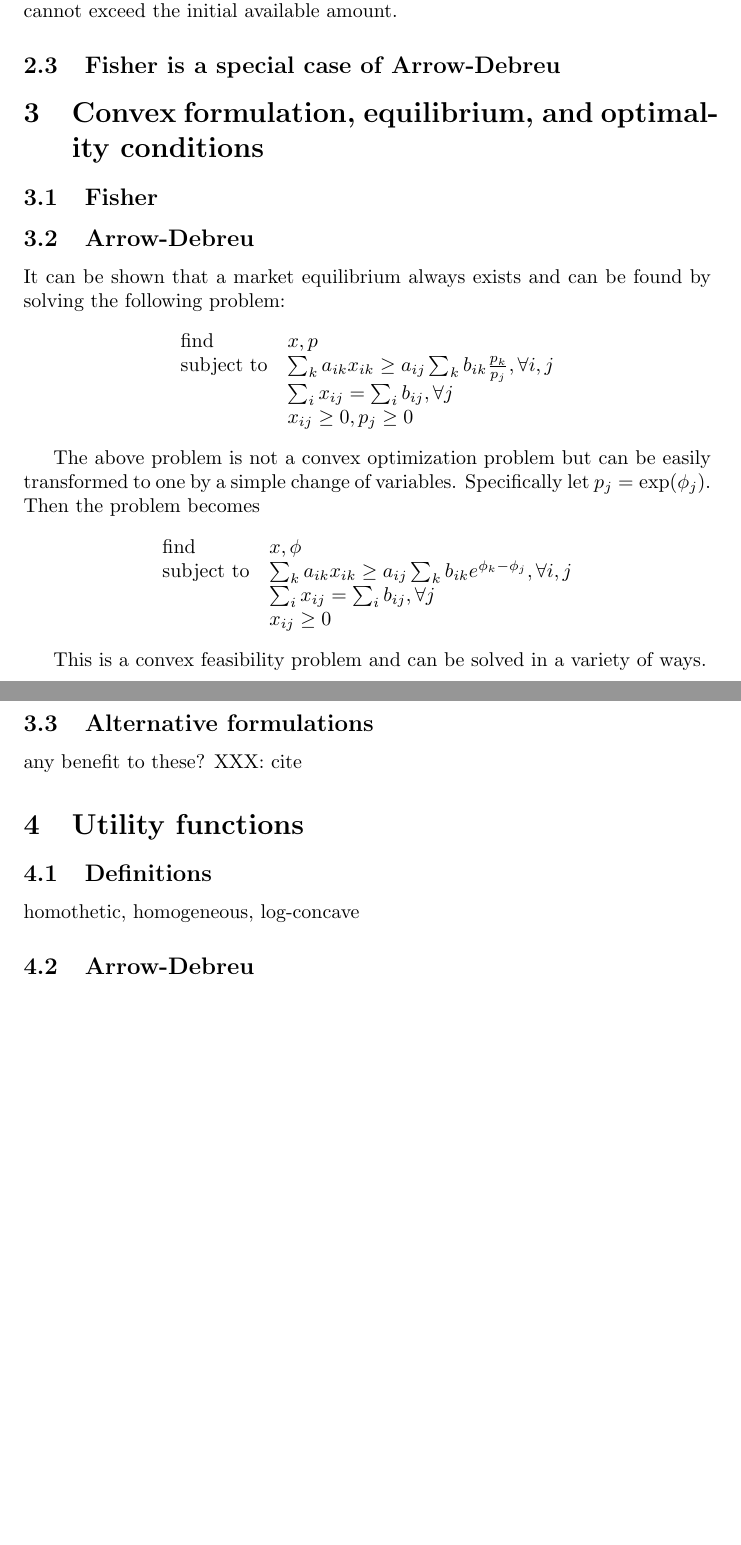
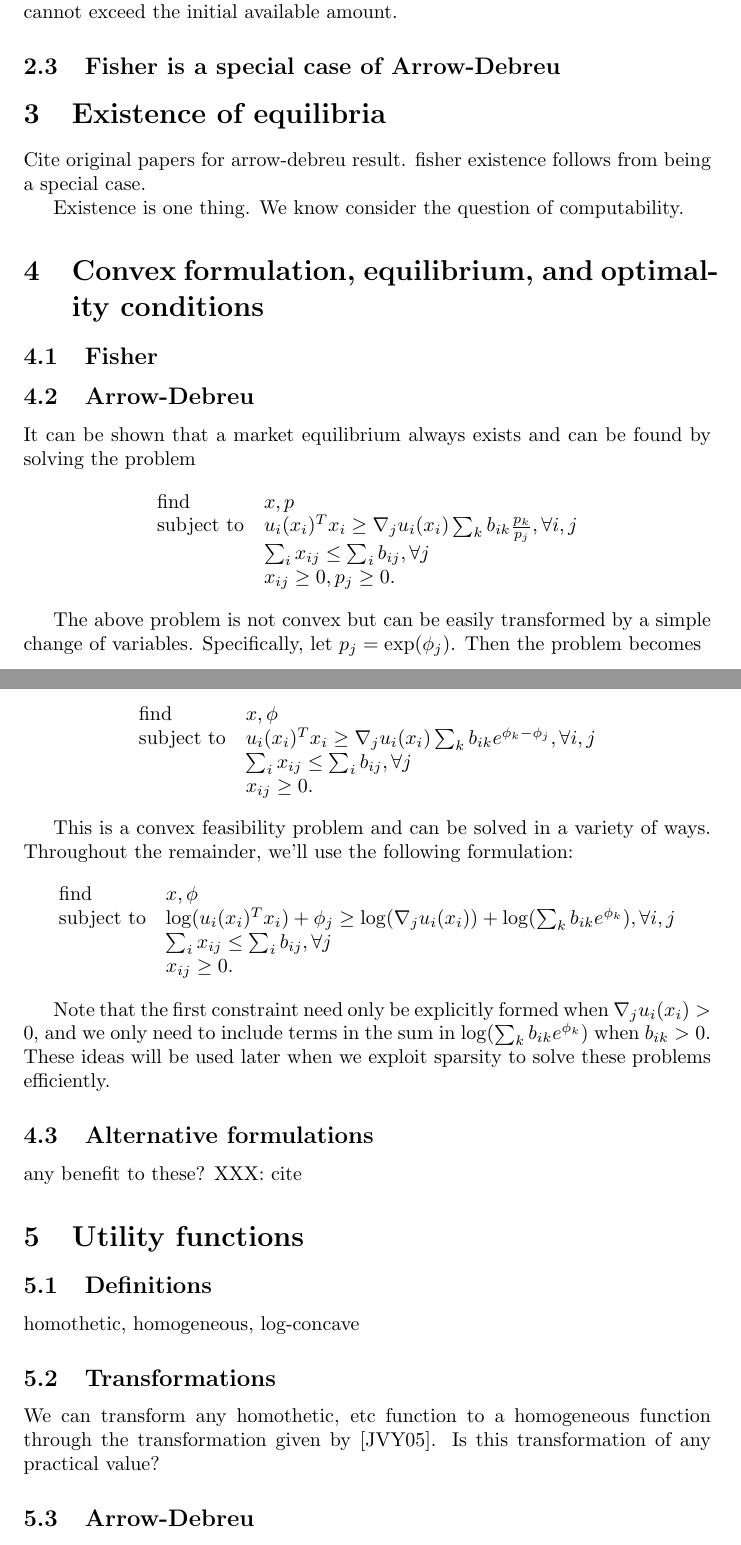
Before and after one commit to ajfriend/market_eq, a LaTeX document (main.tex): two parts of pages 2 and 3 of 3 before the commit and two parts of pages 2 and 3 of 5 after it, joined at a grey line, cut so that both start at the same text, the shorter picture padded with empty space. Compiled offline with pdfLaTeX.

Commit message:
equilibrium conditions

```diff
--- a/main.tex
+++ b/main.tex
@@ -67,35 +67,53 @@ The second constraint simply states that the final total amount of each good can
 
 \subsection{Fisher is a special case of Arrow-Debreu}
 
+\section{Existence of equilibria}
+Cite original papers for arrow-debreu result.
+fisher existence follows from being a special case.
+
+Existence is one thing. We know consider the question of computability.
+
 \section{Convex formulation, equilibrium, and optimality conditions}
 \subsection{Fisher}
 \subsection{Arrow-Debreu}
-It can be shown that a market equilibrium always exists and can be found by solving the
-following problem:
+It can be shown that a market equilibrium always exists and can be found by solving the problem
 
 \[
 \begin{array}{ll}
 \mbox{find} & x, p \\
-\mbox{subject to} & \sum_k a_{ik} x_{ik} \geq a_{ij} \sum_k b_{ik} \frac{p_k}{p_j}, \forall i,j\\
-& \sum_i x_{ij} = \sum_i b_{ij}, \forall j\\
-& x_{ij} \geq 0, p_j \geq 0
+\mbox{subject to} & u_i(x_i)^T x_i \geq  \nabla_j u_i(x_i) \sum_k b_{ik} \frac{p_k}{p_j}, \forall i,j\\
+& \sum_i x_{ij} \leq \sum_i b_{ij}, \forall j\\
+& x_{ij} \geq 0, p_j \geq 0.
 \end{array}
 \]
 
 
-The above problem is not a convex optimization problem but can be easily transformed to one by a simple change of variables. Specifically let $p_j = \exp(\phi_j)$.
+The above problem is not convex but can be easily transformed by a simple change of variables. Specifically, let $p_j = \exp(\phi_j)$.
 Then the problem becomes
 
 \[
 \begin{array}{ll}
 \mbox{find} & x, \phi \\
-\mbox{subject to} & \sum_k a_{ik} x_{ik} \geq a_{ij} \sum_k b_{ik} e^{\phi_k - \phi_j}, \forall i,j\\
-& \sum_i x_{ij} = \sum_i b_{ij}, \forall j\\
-& x_{ij} \geq 0
+\mbox{subject to} &  u_i(x_i)^T x_i \geq  \nabla_j u_i(x_i) \sum_k b_{ik} e^{\phi_k - \phi_j}, \forall i,j\\
+& \sum_i x_{ij} \leq \sum_i b_{ij}, \forall j\\
+& x_{ij} \geq 0.
 \end{array}
 \]
 
 This is a convex feasibility problem and can be solved in a variety of ways.
+Throughout the remainder, we'll use the following formulation:
+
+\[
+\begin{array}{ll}
+\mbox{find} & x, \phi \\
+\mbox{subject to} & \log(u_i(x_i)^T x_i) + \phi_j \geq  \log(\nabla_j u_i(x_i)) +  \log(\sum_k b_{ik} e^{\phi_k}), \forall i,j\\
+& \sum_i x_{ij} \leq \sum_i b_{ij}, \forall j\\
+& x_{ij} \geq 0.
+\end{array}
+\]
+
+Note that the first constraint need only be explicitly formed when $\nabla_j u_i(x_i) > 0$, and we only need to include terms in the sum in
+$\log(\sum_k b_{ik} e^{\phi_k})$ when $b_{ik} > 0$. These ideas will be used later when we exploit sparsity to solve these problems efficiently.
 
 \subsection{Alternative formulations}
 any benefit to these? XXX: cite
@@ -103,6 +121,11 @@ any benefit to these? XXX: cite
 \section{Utility functions}
 \subsection{Definitions}
 homothetic, homogeneous, log-concave
+
+\subsection{Transformations}
+We can transform any homothetic, etc function to a homogeneous function
+through the transformation given by \cite{jain2005market}.
+Is this transformation of any practical value?
 
 
 \subsection{Arrow-Debreu}
```
Also changed, not shown: bibliography.bib (added, +8 -0 lines), main.tex (4 more changed lines), 1 other file.
